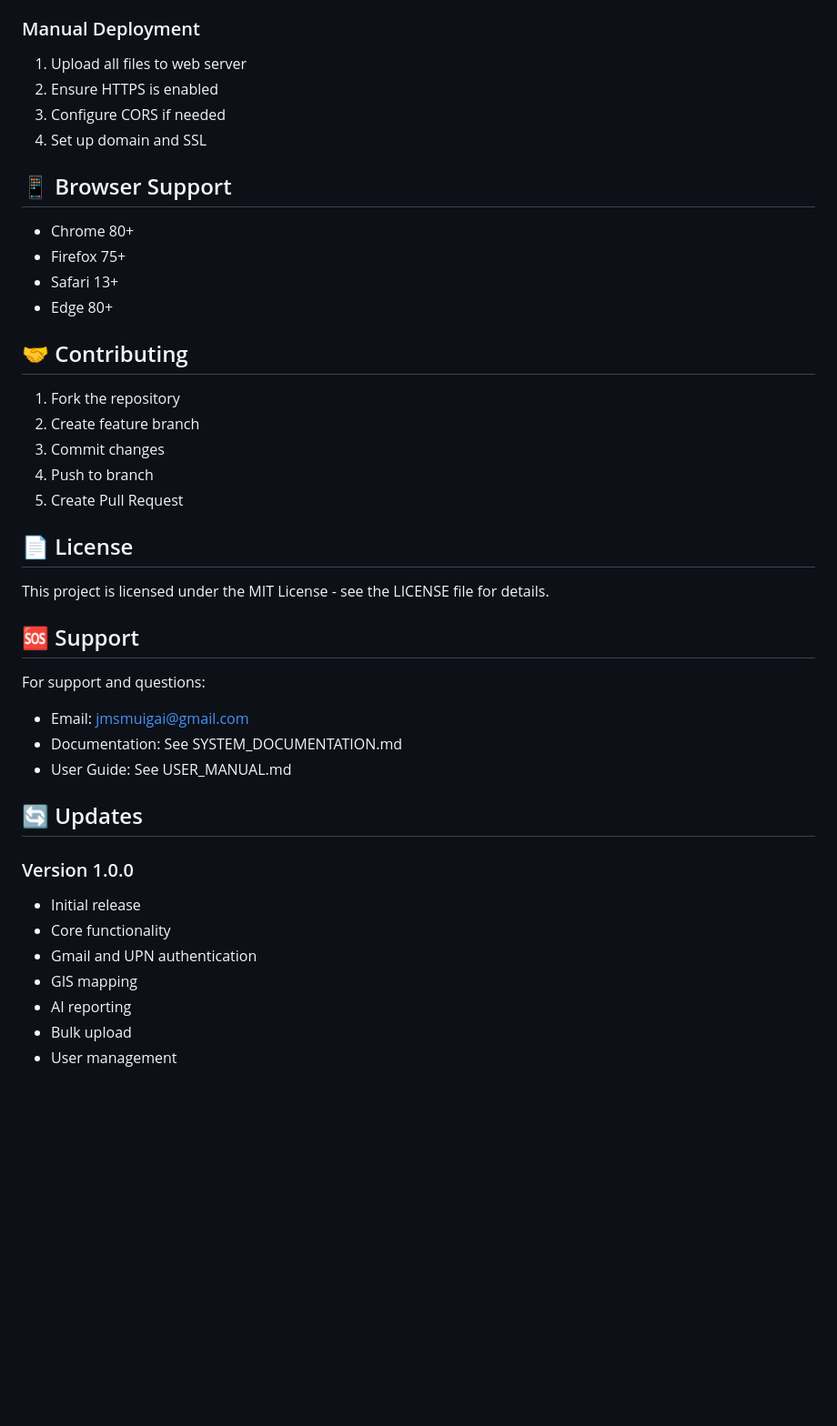
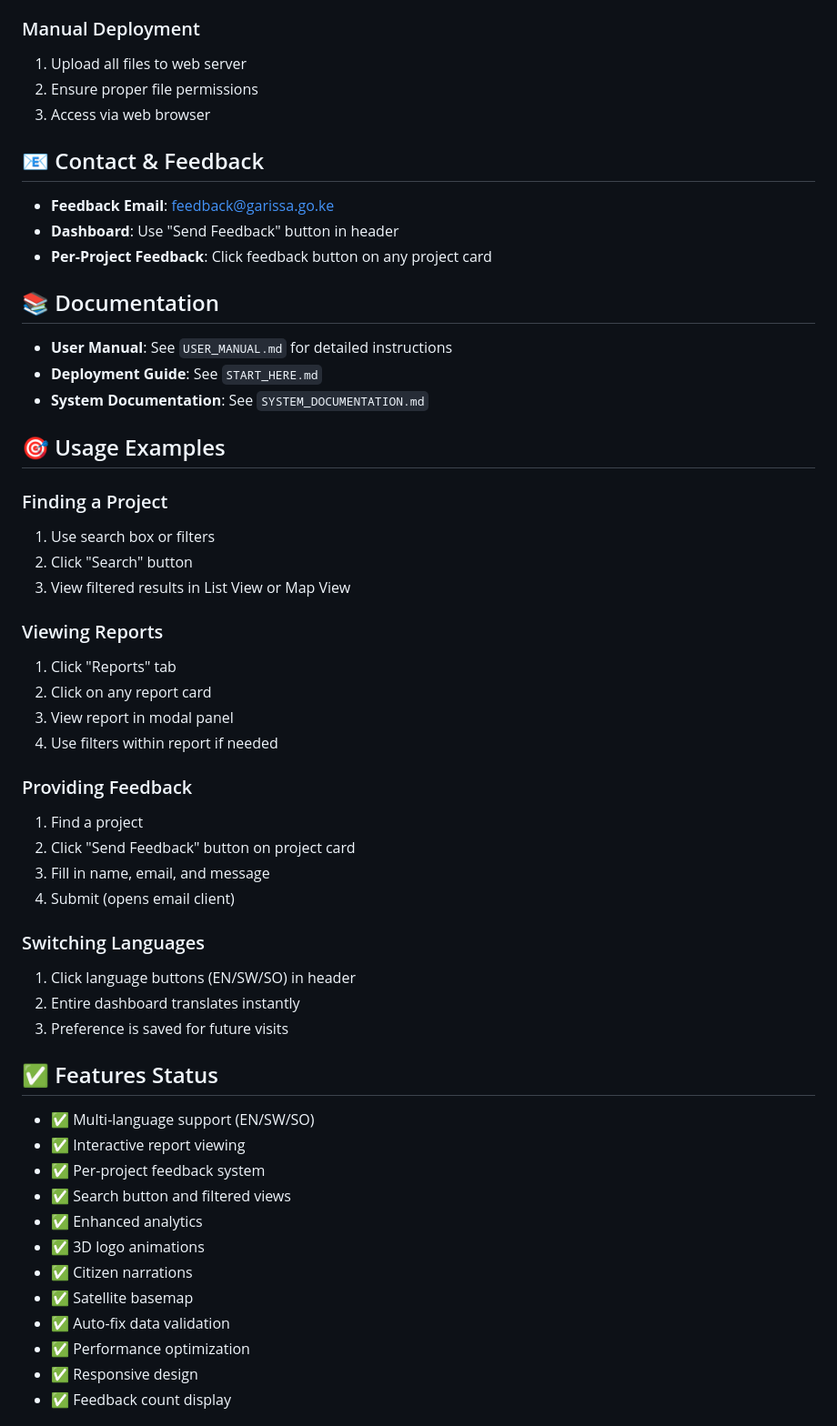
Before and after one commit to jmsmuigai/GARISSA-PROJECTS-MONITORING-DASHBOARD, a Markdown page: README.md, the part around one of its changes. Shown at 91% size. GitHub-like rendering; blank space fills up the shorter version.

```diff
--- a/README.md
+++ b/README.md
@@ -222,43 +195,57 @@ firebase deploy
 
 ### Manual Deployment
 1. Upload all files to web server
-2. Ensure HTTPS is enabled
-3. Configure CORS if needed
-4. Set up domain and SSL
+2. Ensure proper file permissions
+3. Access via web browser
 
-## 📱 Browser Support
+## 📧 Contact & Feedback
 
-- Chrome 80+
-- Firefox 75+
-- Safari 13+
-- Edge 80+
+- **Feedback Email**: feedback@garissa.go.ke
+- **Dashboard**: Use "Send Feedback" button in header
+- **Per-Project Feedback**: Click feedback button on any project card
 
-## 🤝 Contributing
+## 📚 Documentation
 
-1. Fork the repository
-2. Create feature branch
-3. Commit changes
-4. Push to branch
-5. Create Pull Request
+- **User Manual**: See `USER_MANUAL.md` for detailed instructions
+- **Deployment Guide**: See `START_HERE.md`
+- **System Documentation**: See `SYSTEM_DOCUMENTATION.md`
 
-## 📄 License
+## 🎯 Usage Examples
 
-This project is licensed under the MIT License - see the LICENSE file for details.
+### Finding a Project
+1. Use search box or filters
+2. Click "Search" button
+3. View filtered results in List View or Map View
 
-## 🆘 Support
+### Viewing Reports
+1. Click "Reports" tab
+2. Click on any report card
+3. View report in modal panel
+4. Use filters within report if needed
 
-For support and questions:
-- Email: jmsmuigai@gmail.com
-- Documentation: See SYSTEM_DOCUMENTATION.md
-- User Guide: See USER_MANUAL.md
+### Providing Feedback
+1. Find a project
+2. Click "Send Feedback" button on project card
+3. Fill in name, email, and message
+4. Submit (opens email client)
 
-## 🔄 Updates
+### Switching Languages
+1. Click language buttons (EN/SW/SO) in header
+2. Entire dashboard translates instantly
+3. Preference is saved for future visits
 
-### Version 1.0.0
-- Initial release
-- Core functionality
-- Gmail and UPN authentication
-- GIS mapping
-- AI reporting
-- Bulk upload
-- User management
+## ✅ Features Status
+
+- ✅ Multi-language support (EN/SW/SO)
+- ✅ Interactive report viewing
+- ✅ Per-project feedback system
+- ✅ Search button and filtered views
+- ✅ Enhanced analytics
+- ✅ 3D logo animations
+- ✅ Citizen narrations
+- ✅ Satellite basemap
+- ✅ Auto-fix data validation
+- ✅ Performance optimization
+- ✅ Responsive design
+- ✅ Feedback count display
+
```
Also changed, not shown: other parts of README.md (+205 -199 lines), USER_MANUAL.md (+120 -32 lines).
